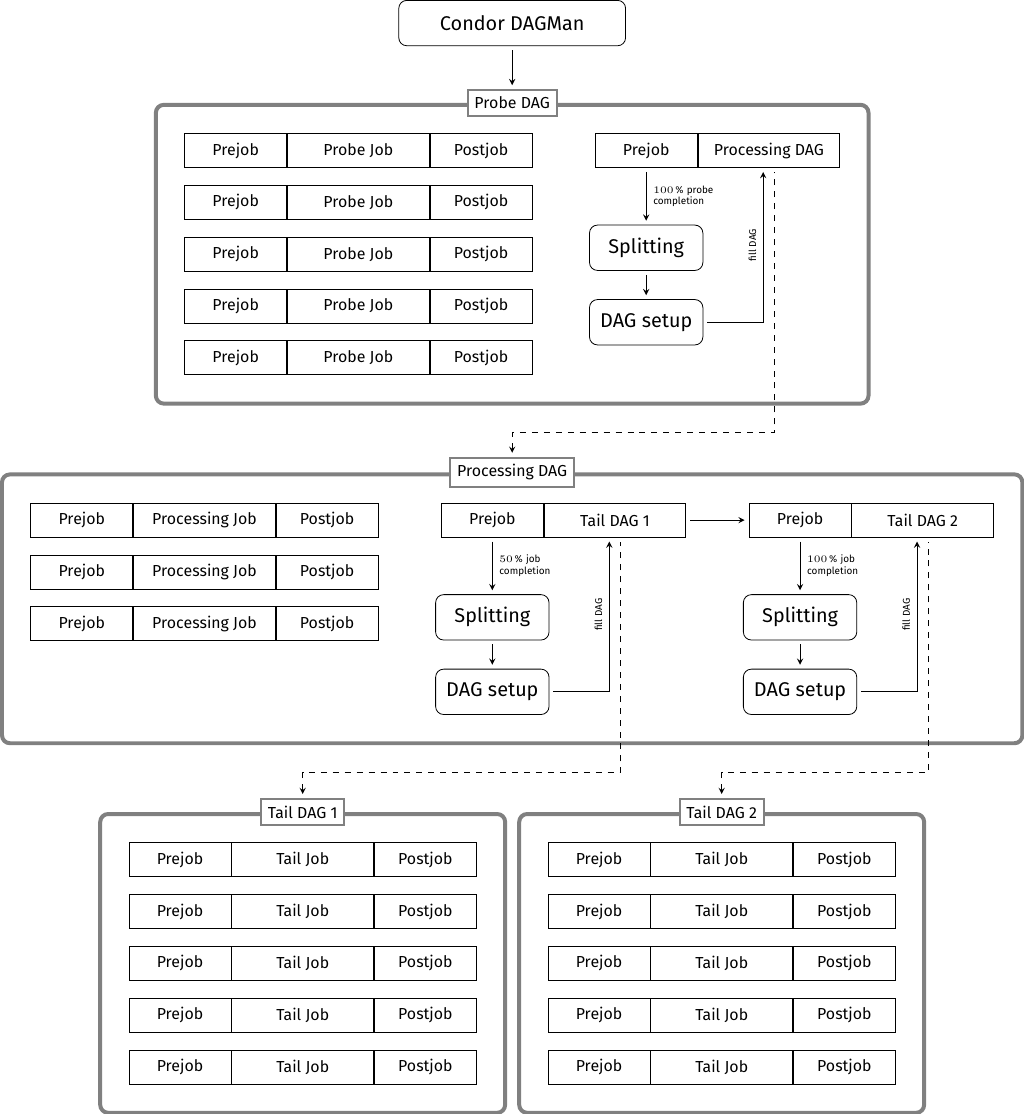
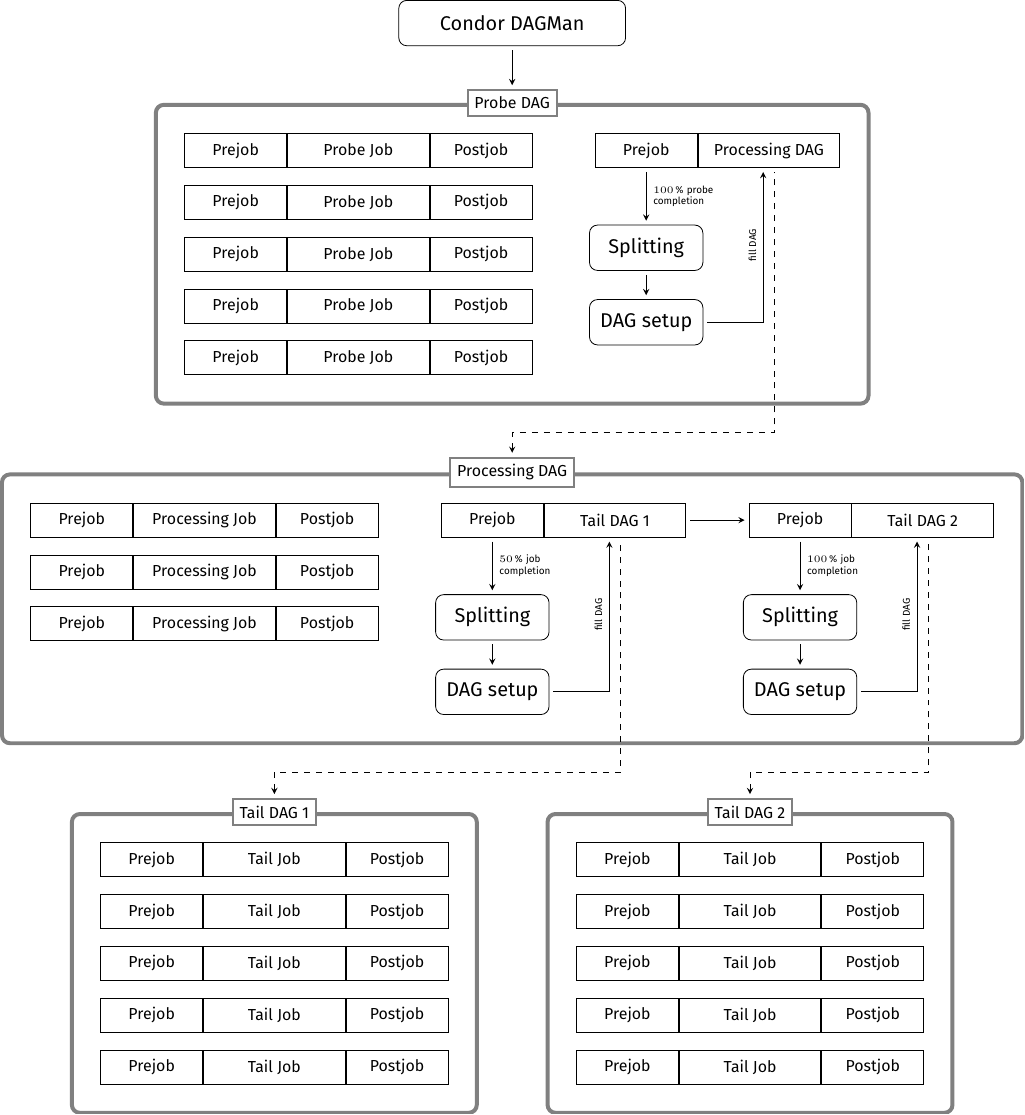
Before and after one commit to matz-e/crab-diagrams, a LaTeX figure (flow_revamp.tex): the whole page. Compiled offline with XeLaTeX.

Commit message:
Tune layout more.

```diff
--- a/flow_revamp.tex
+++ b/flow_revamp.tex
@@ -33,7 +33,7 @@
   \node[dag,inner sep=5mm,fit=(tail1-1-pre) (tail1-5-post)] (tail1dag) {};
   \node[daglabel] (tail1daglabel) at (tail1dag.north) {Tail DAG 1};
 
-  \node[matrix,row sep=3mm,right=of t1] (t2) {
+  \node[matrix,row sep=3mm,right=20mm of t1] (t2) {
     \node[mainjob] (tail2-1-job) {Tail Job};
     \node[prejob,anchor=east] (tail2-1-pre) at (tail2-1-job.west) {Prejob};
     \node[postjob,anchor=west] (tail2-1-post) at (tail2-1-job.east) {Postjob};
```
Also changed, not shown: flow_revamp.pdf, flow_revamp.png.
